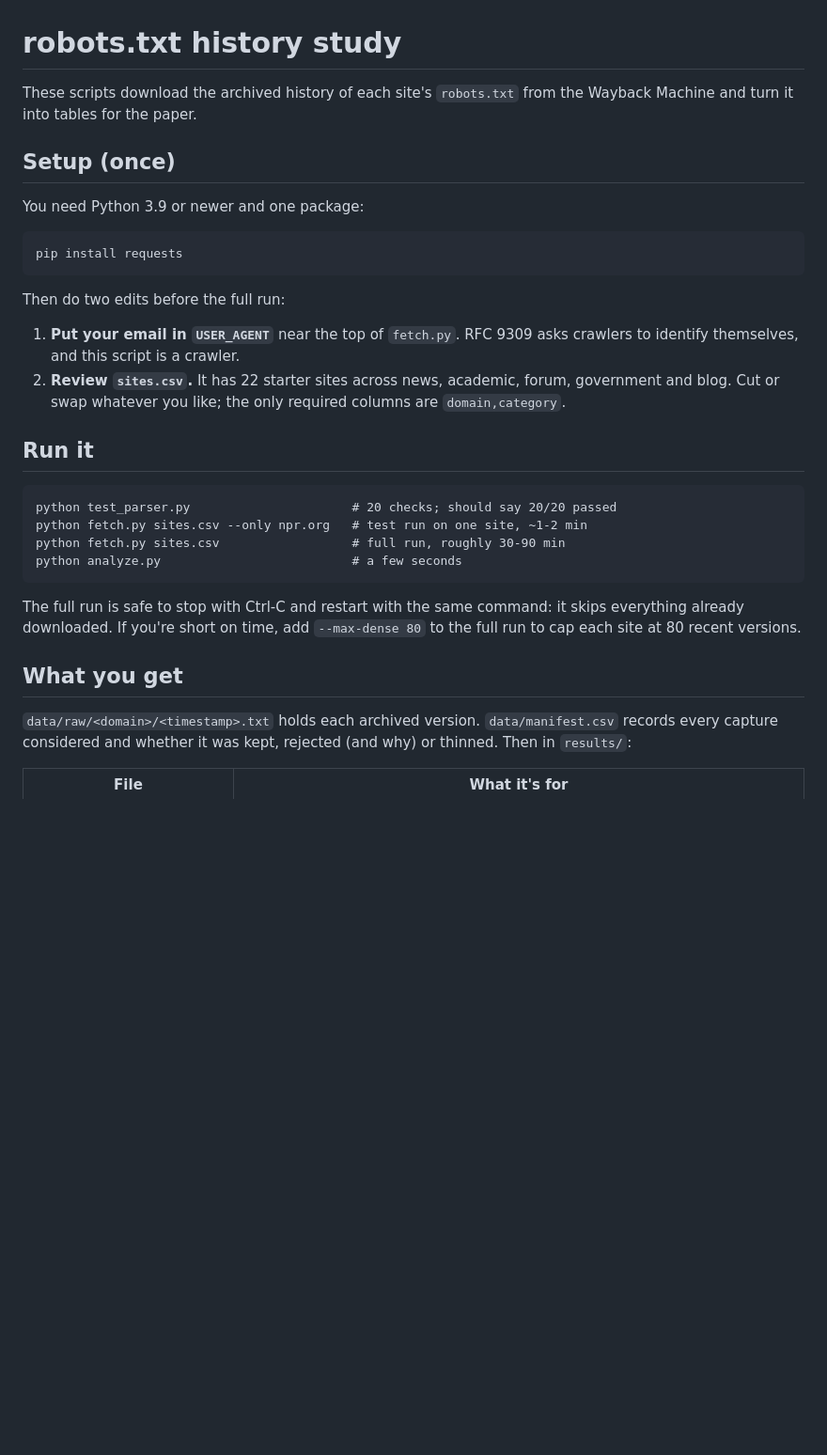
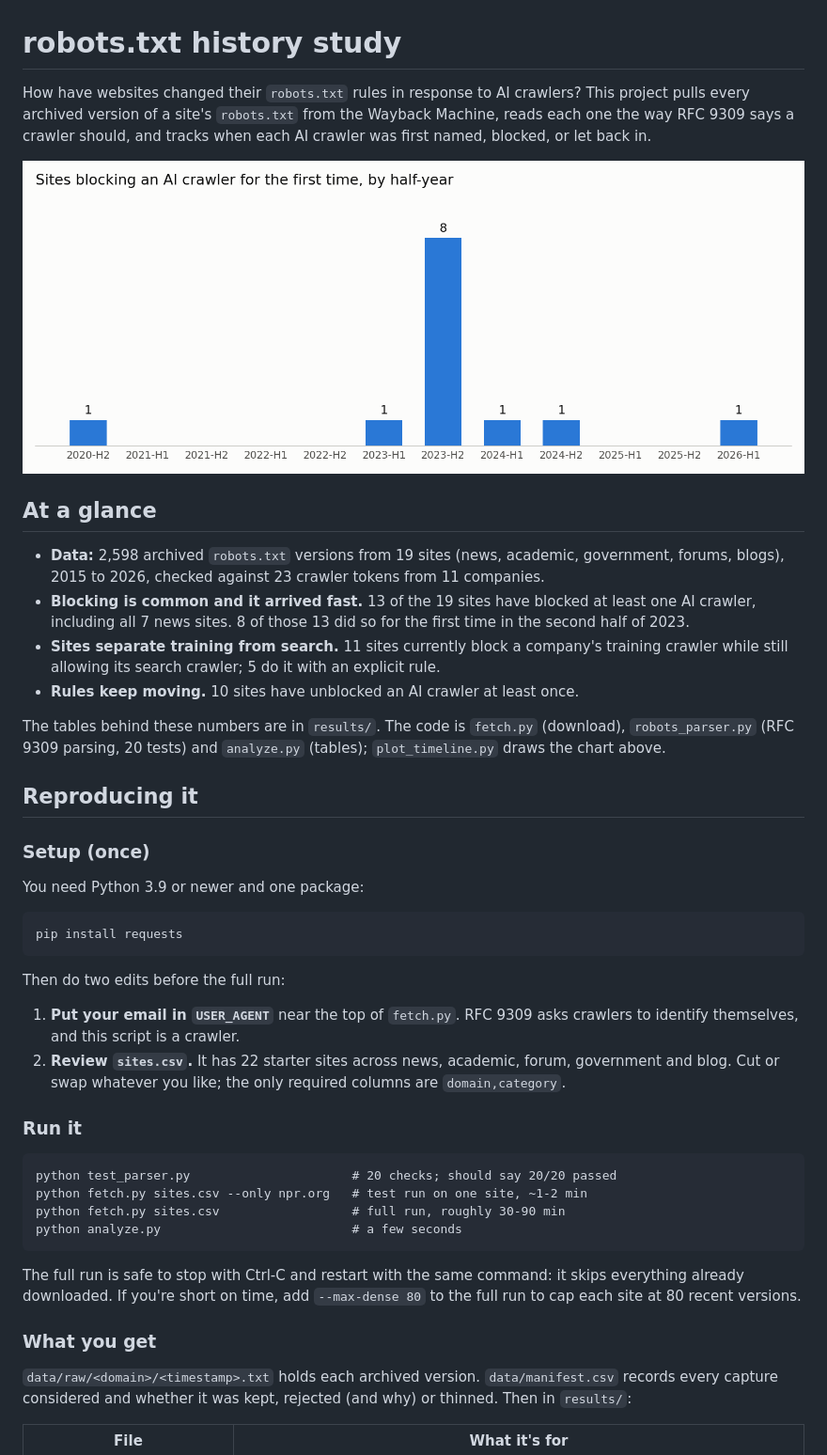
Before and after one commit to SrikarD123/robots-study, a Markdown page: README.md, the part around the change. Shown at 94% size. Rendered like a GitHub page; pictures changed too: results/first_block_timeline.png (added); blank space fills up the shorter version.

Commit message:
README: question, findings and chart up front; add MIT license

```diff
--- a/README.md
+++ b/README.md
@@ -1,9 +1,32 @@
 # robots.txt history study
 
-These scripts download the archived history of each site's `robots.txt` from the
-Wayback Machine and turn it into tables for the paper.
+How have websites changed their `robots.txt` rules in response to AI crawlers?
+This project pulls every archived version of a site's `robots.txt` from the
+Wayback Machine, reads each one the way RFC 9309 says a crawler should, and
+tracks when each AI crawler was first named, blocked, or let back in.
 
-## Setup (once)
+![Sites blocking an AI crawler for the first time, by half-year](results/first_block_timeline.png)
+
+## At a glance
+
+- **Data:** 2,598 archived `robots.txt` versions from 19 sites (news, academic,
+  government, forums, blogs), 2015 to 2026, checked against 23 crawler tokens
+  from 11 companies.
+- **Blocking is common and it arrived fast.** 13 of the 19 sites have blocked at
+  least one AI crawler, including all 7 news sites. 8 of those 13 did so for the
+  first time in the second half of 2023.
+- **Sites separate training from search.** 11 sites currently block a company's
+  training crawler while still allowing its search crawler; 5 do it with an
+  explicit rule.
+- **Rules keep moving.** 10 sites have unblocked an AI crawler at least once.
+
+The tables behind these numbers are in `results/`. The code is `fetch.py`
+(download), `robots_parser.py` (RFC 9309 parsing, 20 tests) and `analyze.py`
+(tables); `plot_timeline.py` draws the chart above.
+
+## Reproducing it
+
+### Setup (once)
 
 You need Python 3.9 or newer and one package:
 
@@ -17,7 +40,7 @@ Then do two edits before the full run:
    government and blog. Cut or swap whatever you like; the only required columns
    are `domain,category`.
 
-## Run it
+### Run it
 
     python test_parser.py                      # 20 checks; should say 20/20 passed
     python fetch.py sites.csv --only npr.org   # test run on one site, ~1-2 min
@@ -28,7 +51,7 @@ The full run is safe to stop with Ctrl-C and restart with the same command: it
 skips everything already downloaded. If you're short on time, add
 `--max-dense 80` to the full run to cap each site at 80 recent versions.
 
-## What you get
+### What you get
 
 `data/raw/<domain>/<timestamp>.txt` holds each archived version. `data/manifest.csv`
 records every capture considered and whether it was kept, rejected (and why) or
```
Also changed, not shown: 2 other files.
